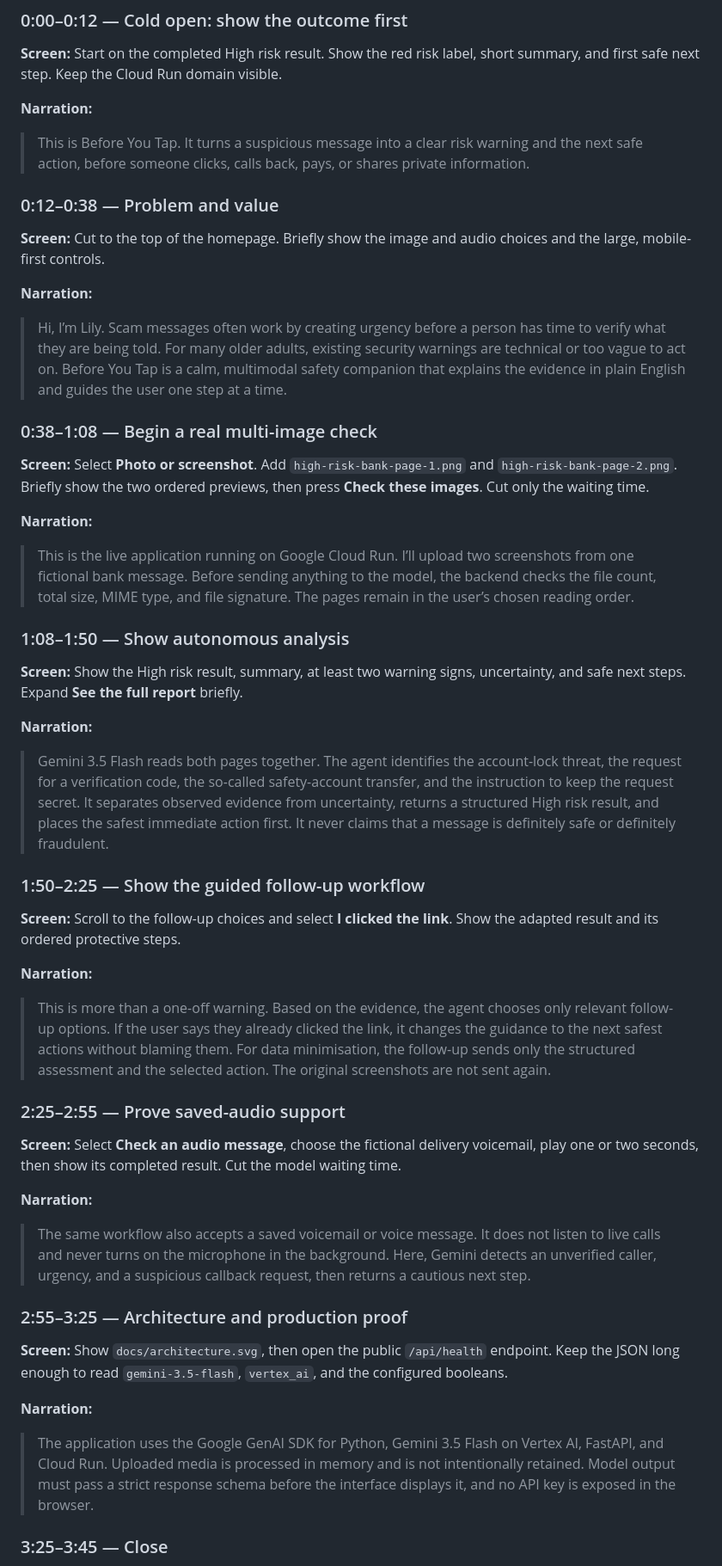
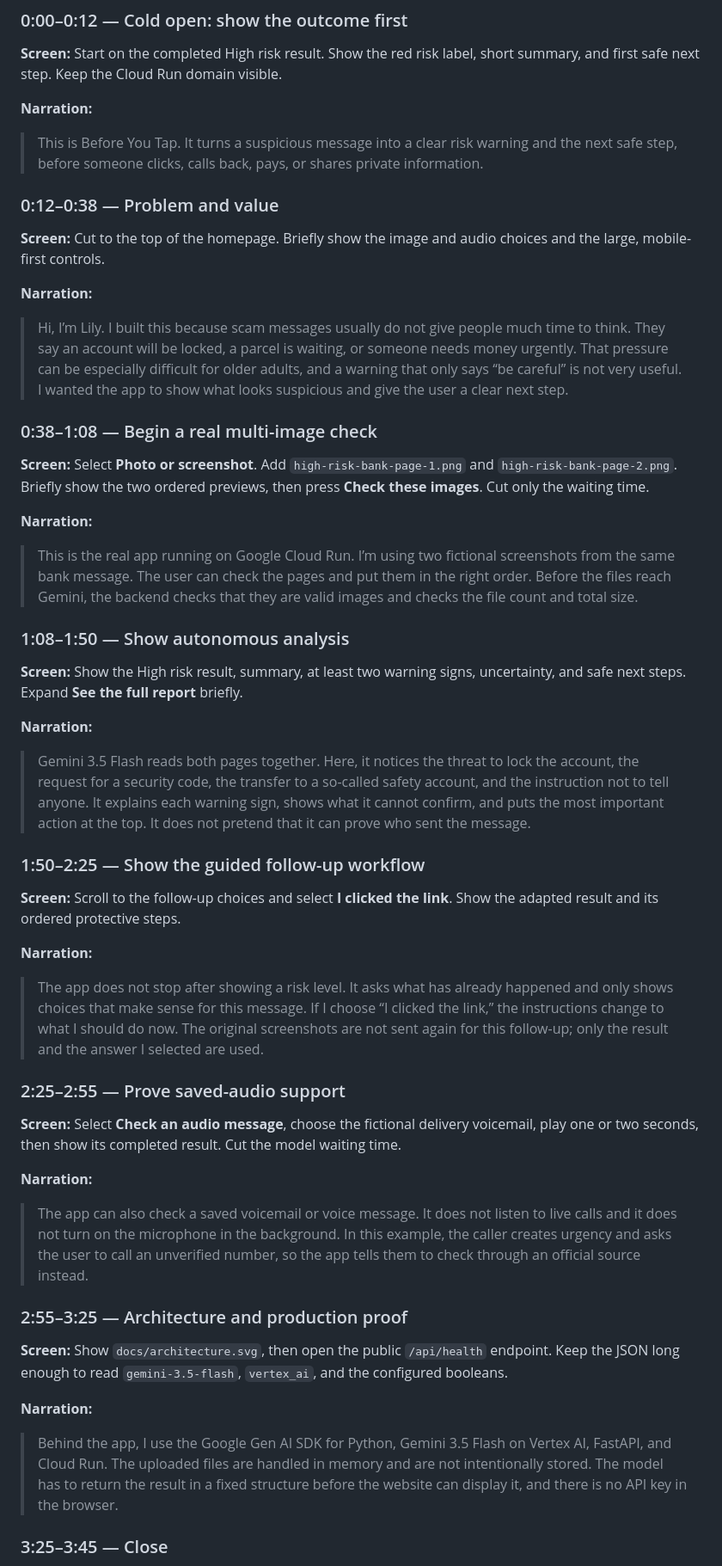
Before and after one commit to calebily/before-you-tap, a Markdown page: docs/DEMO_SCRIPT.md, the part around one of its changes. Shown at 86% size. Rendered like a GitHub page.

Commit message:
Rewrite the demo narration in a natural voice

```diff
--- a/docs/DEMO_SCRIPT.md
+++ b/docs/DEMO_SCRIPT.md
@@ -42,7 +42,7 @@ first safe next step. Keep the Cloud Run domain visible.
 **Narration:**
 
 > This is Before You Tap. It turns a suspicious message into a clear risk warning and the next safe
-> action, before someone clicks, calls back, pays, or shares private information.
+> step, before someone clicks, calls back, pays, or shares private information.
 
 ### 0:12–0:38 — Problem and value
 
@@ -51,10 +51,11 @@ mobile-first controls.
 
 **Narration:**
 
-> Hi, I’m Lily. Scam messages often work by creating urgency before a person has time to verify
-> what they are being told. For many older adults, existing security warnings are technical or too
-> vague to act on. Before You Tap is a calm, multimodal safety companion that explains the evidence
-> in plain English and guides the user one step at a time.
+> Hi, I’m Lily. I built this because scam messages usually do not give people much time to think.
+> They say an account will be locked, a parcel is waiting, or someone needs money urgently. That
+> pressure can be especially difficult for older adults, and a warning that only says “be careful”
+> is not very useful. I wanted the app to show what looks suspicious and give the user a clear next
+> step.
 
 ### 0:38–1:08 — Begin a real multi-image check
 
@@ -64,9 +65,10 @@ images**. Cut only the waiting time.
 
 **Narration:**
 
-> This is the live application running on Google Cloud Run. I’ll upload two screenshots from one
-> fictional bank message. Before sending anything to the model, the backend checks the file count,
-> total size, MIME type, and file signature. The pages remain in the user’s chosen reading order.
+> This is the real app running on Google Cloud Run. I’m using two fictional screenshots from the
+> same bank message. The user can check the pages and put them in the right order. Before the files
+> reach Gemini, the backend checks that they are valid images and checks the file count and total
+> size.
 
 ### 1:08–1:50 — Show autonomous analysis
 
@@ -75,11 +77,10 @@ next steps. Expand **See the full report** briefly.
 
 **Narration:**
 
-> Gemini 3.5 Flash reads both pages together. The agent identifies the account-lock threat, the
-> request for a verification code, the so-called safety-account transfer, and the instruction to
-> keep the request secret. It separates observed evidence from uncertainty, returns a structured
-> High risk result, and places the safest immediate action first. It never claims that a message is
-> definitely safe or definitely fraudulent.
+> Gemini 3.5 Flash reads both pages together. Here, it notices the threat to lock the account, the
+> request for a security code, the transfer to a so-called safety account, and the instruction not
+> to tell anyone. It explains each warning sign, shows what it cannot confirm, and puts the most
+> important action at the top. It does not pretend that it can prove who sent the message.
 
 ### 1:50–2:25 — Show the guided follow-up workflow
 
@@ -88,10 +89,10 @@ result and its ordered protective steps.
 
 **Narration:**
 
-> This is more than a one-off warning. Based on the evidence, the agent chooses only relevant
-> follow-up options. If the user says they already clicked the link, it changes the guidance to the
-> next safest actions without blaming them. For data minimisation, the follow-up sends only the
-> structured assessment and the selected action. The original screenshots are not sent again.
+> The app does not stop after showing a risk level. It asks what has already happened and only shows
+> choices that make sense for this message. If I choose “I clicked the link,” the instructions
+> change to what I should do now. The original screenshots are not sent again for this follow-up;
+> only the result and the answer I selected are used.
 
 ### 2:25–2:55 — Prove saved-audio support
 
@@ -100,9 +101,10 @@ two seconds, then show its completed result. Cut the model waiting time.
 
 **Narration:**
 
-> The same workflow also accepts a saved voicemail or voice message. It does not listen to live
-> calls and never turns on the microphone in the background. Here, Gemini detects an unverified
-> caller, urgency, and a suspicious callback request, then returns a cautious next step.
+> The app can also check a saved voicemail or voice message. It does not listen to live calls and
+> it does not turn on the microphone in the background. In this example, the caller creates
+> urgency and asks the user to call an unverified number, so the app tells them to check through an
+> official source instead.
 
 ### 2:55–3:25 — Architecture and production proof
 
@@ -111,10 +113,10 @@ long enough to read `gemini-3.5-flash`, `vertex_ai`, and the configured booleans
 
 **Narration:**
 
-> The application uses the Google GenAI SDK for Python, Gemini 3.5 Flash on Vertex AI, FastAPI, and
-> Cloud Run. Uploaded media is processed in memory and is not intentionally retained. Model output
-> must pass a strict response schema before the interface displays it, and no API key is exposed in
-> the browser.
+> Behind the app, I use the Google Gen AI SDK for Python, Gemini 3.5 Flash on Vertex AI, FastAPI,
+> and Cloud Run. The uploaded files are handled in memory and are not intentionally stored. The
+> model has to return the result in a fixed structure before the website can display it, and there
+> is no API key in the browser.
 
 ### 3:25–3:45 — Close
 
```
Also changed, not shown: other parts of docs/DEMO_SCRIPT.md (+2 -2 lines).
